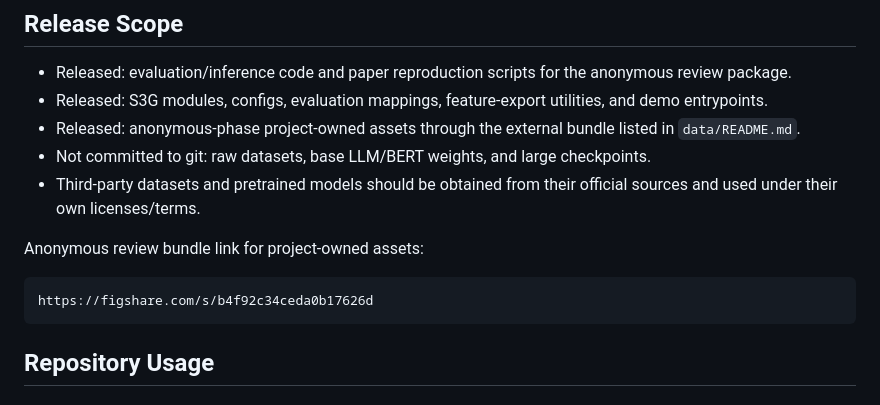
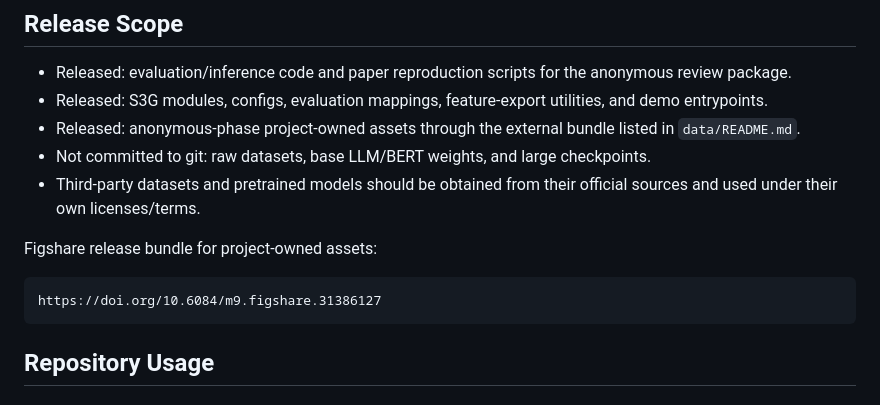
Before and after one commit to adrianJW421/SSR3DLLM, a Markdown page: README.md, the part around the change. Drawn GitHub-style.

Commit message:
Update Figshare release DOI

````diff
--- a/README.md
+++ b/README.md
@@ -119,10 +119,10 @@ The qualitative trace illustrates how S3G separates competing same-class candida
 - Not committed to git: raw datasets, base LLM/BERT weights, and large checkpoints.
 - Third-party datasets and pretrained models should be obtained from their official sources and used under their own licenses/terms.
 
-Anonymous review bundle link for project-owned assets:
+Figshare release bundle for project-owned assets:
 
 ```text
-https://figshare.com/s/b4f92c34ceda0b17626d
+https://doi.org/10.6084/m9.figshare.31386127
 ```
 
 ## Repository Usage
````
